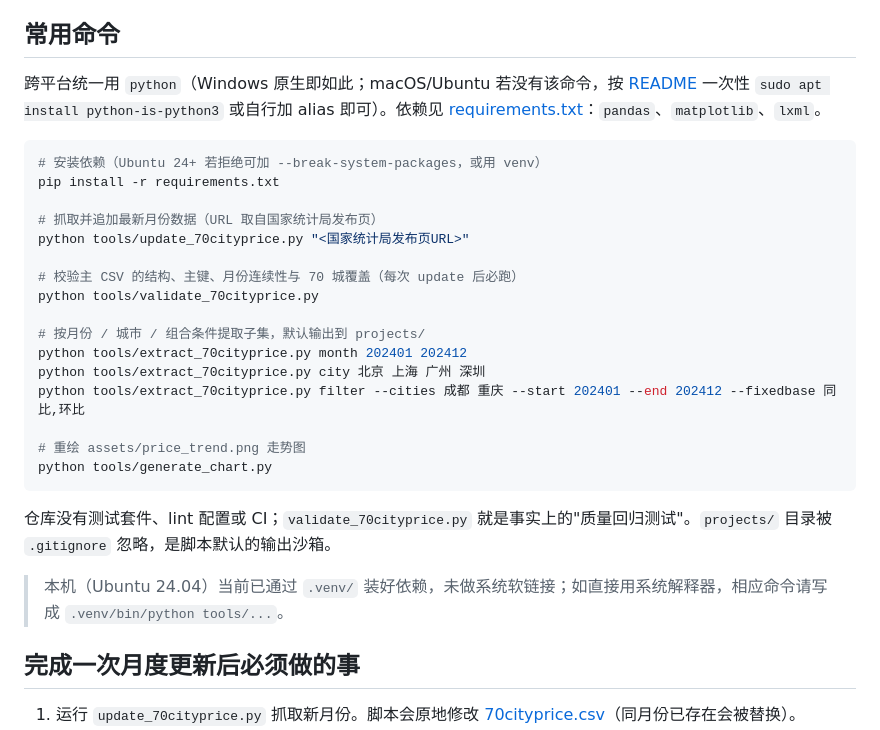
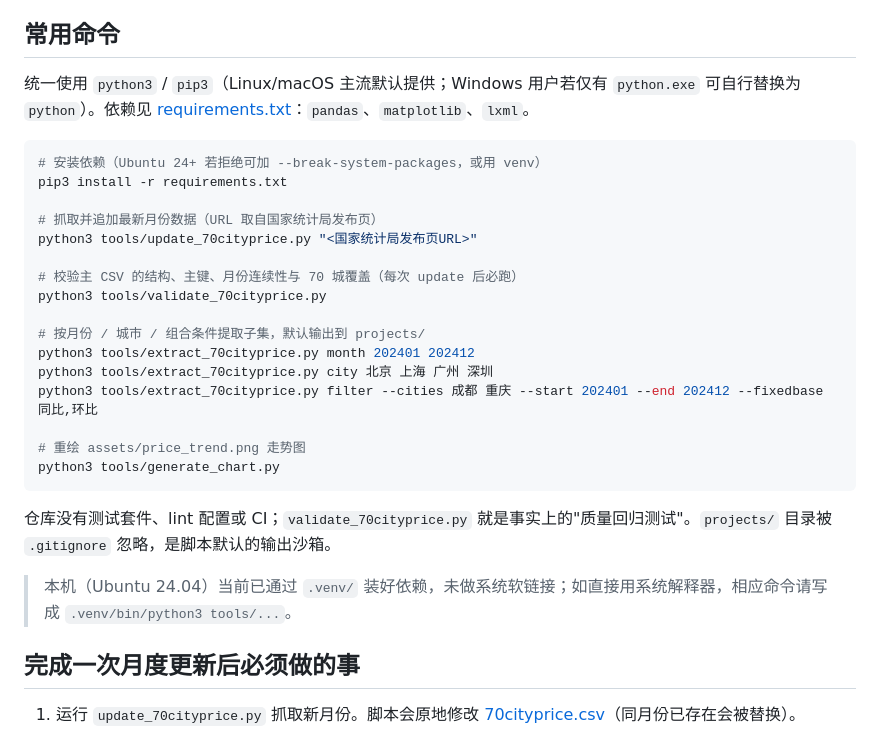
Before and after one commit to hugohe3/70cityprice, a Markdown page: CLAUDE.md, the part around the change. GitHub-like rendering.

````diff
--- a/CLAUDE.md
+++ b/CLAUDE.md
@@ -8,30 +8,30 @@ This file provides guidance to Claude Code (claude.ai/code) when working with co
 
 ## 常用命令
 
-跨平台统一用 `python`（Windows 原生即如此；macOS/Ubuntu 若没有该命令，按 [README](README.md) 一次性 `sudo apt install python-is-python3` 或自行加 alias 即可）。依赖见 [requirements.txt](requirements.txt)：`pandas`、`matplotlib`、`lxml`。
+统一使用 `python3` / `pip3`（Linux/macOS 主流默认提供；Windows 用户若仅有 `python.exe` 可自行替换为 `python`）。依赖见 [requirements.txt](requirements.txt)：`pandas`、`matplotlib`、`lxml`。
 
 ```bash
 # 安装依赖（Ubuntu 24+ 若拒绝可加 --break-system-packages，或用 venv）
-pip install -r requirements.txt
+pip3 install -r requirements.txt
 
 # 抓取并追加最新月份数据（URL 取自国家统计局发布页）
-python tools/update_70cityprice.py "<国家统计局发布页URL>"
+python3 tools/update_70cityprice.py "<国家统计局发布页URL>"
 
 # 校验主 CSV 的结构、主键、月份连续性与 70 城覆盖（每次 update 后必跑）
-python tools/validate_70cityprice.py
+python3 tools/validate_70cityprice.py
 
 # 按月份 / 城市 / 组合条件提取子集，默认输出到 projects/
-python tools/extract_70cityprice.py month 202401 202412
-python tools/extract_70cityprice.py city 北京 上海 广州 深圳
-python tools/extract_70cityprice.py filter --cities 成都 重庆 --start 202401 --end 202412 --fixedbase 同比,环比
+python3 tools/extract_70cityprice.py month 202401 202412
+python3 tools/extract_70cityprice.py city 北京 上海 广州 深圳
+python3 tools/extract_70cityprice.py filter --cities 成都 重庆 --start 202401 --end 202412 --fixedbase 同比,环比
 
 # 重绘 assets/price_trend.png 走势图
-python tools/generate_chart.py
+python3 tools/generate_chart.py
 ```
 
 仓库没有测试套件、lint 配置或 CI；`validate_70cityprice.py` 就是事实上的"质量回归测试"。`projects/` 目录被 `.gitignore` 忽略，是脚本默认的输出沙箱。
 
-> 本机（Ubuntu 24.04）当前已通过 `.venv/` 装好依赖，未做系统软链接；如直接用系统解释器，相应命令请写成 `.venv/bin/python tools/...`。
+> 本机（Ubuntu 24.04）当前已通过 `.venv/` 装好依赖，未做系统软链接；如直接用系统解释器，相应命令请写成 `.venv/bin/python3 tools/...`。
 
 ## 完成一次月度更新后必须做的事
 
````
Also changed, not shown: README.md (+22 -22 lines).
